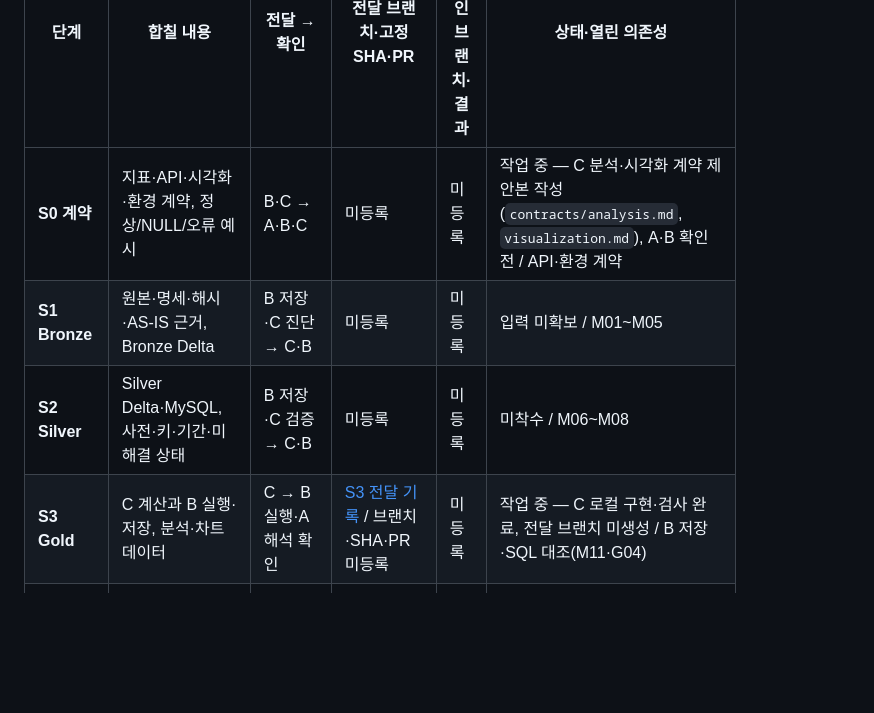
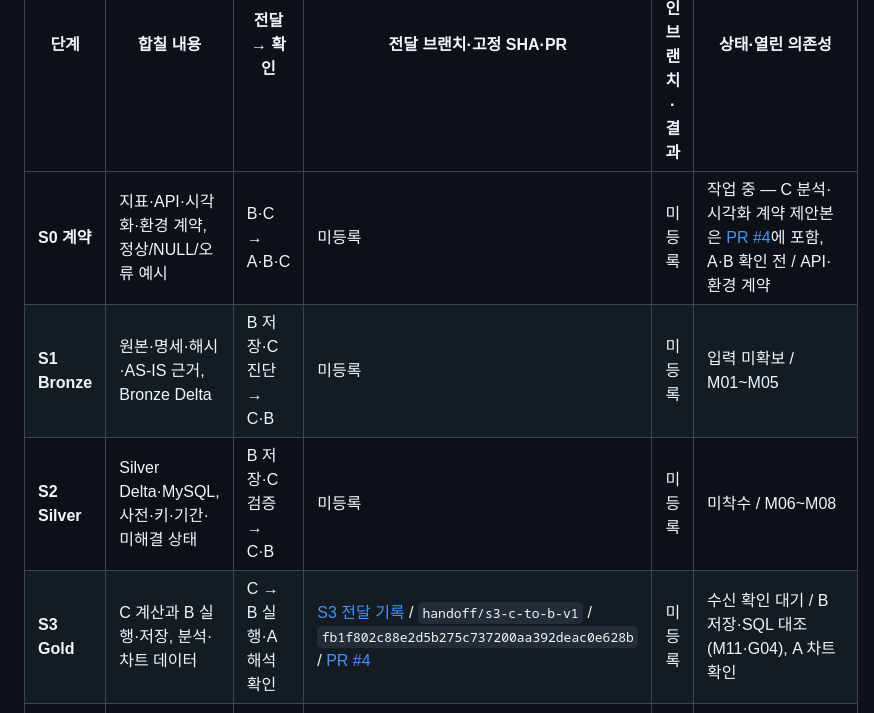
Before and after one commit to 2nd-MLOps-engineer-2/Team-Zero, a Markdown page: docs/integration-status.md, the part around the change. Rendered like a GitHub page; blank space fills up the shorter version.

```diff
--- a/docs/integration-status.md
+++ b/docs/integration-status.md
@@ -6,10 +6,10 @@
 
 | 단계 | 합칠 내용 | 전달 → 확인 | 전달 브랜치·고정 SHA·PR | 수신 확인 브랜치·결과 | 상태·열린 의존성 |
 |---|---|---|---|---|---|
-| **S0 계약** | 지표·API·시각화·환경 계약, 정상/NULL/오류 예시 | B·C → A·B·C | 미등록 | 미등록 | 작업 중 — C 분석·시각화 계약 제안본 작성(`contracts/analysis.md`, `visualization.md`), A·B 확인 전 / API·환경 계약 |
+| **S0 계약** | 지표·API·시각화·환경 계약, 정상/NULL/오류 예시 | B·C → A·B·C | 미등록 | 미등록 | 작업 중 — C 분석·시각화 계약 제안본은 [PR #4](https://github.com/2nd-MLOps-engineer-2/Team-Zero/pull/4)에 포함, A·B 확인 전 / API·환경 계약 |
 | **S1 Bronze** | 원본·명세·해시·AS-IS 근거, Bronze Delta | B 저장·C 진단 → C·B | 미등록 | 미등록 | 입력 미확보 / M01~M05 |
 | **S2 Silver** | Silver Delta·MySQL, 사전·키·기간·미해결 상태 | B 저장·C 검증 → C·B | 미등록 | 미등록 | 미착수 / M06~M08 |
-| **S3 Gold** | C 계산과 B 실행·저장, 분석·차트 데이터 | C → B 실행·A 해석 확인 | [S3 전달 기록](handoffs/S3-C-to-B.md) / 브랜치·SHA·PR 미등록 | 미등록 | 작업 중 — C 로컬 구현·검사 완료, 전달 브랜치 미생성 / B 저장·SQL 대조(M11·G04) |
+| **S3 Gold** | C 계산과 B 실행·저장, 분석·차트 데이터 | C → B 실행·A 해석 확인 | [S3 전달 기록](handoffs/S3-C-to-B.md) / `handoff/s3-c-to-b-v1` / `fb1f802c88e2d5b275c737200aa392deac0e628b` / [PR #4](https://github.com/2nd-MLOps-engineer-2/Team-Zero/pull/4) | 미등록 | 수신 확인 대기 / B 저장·SQL 대조(M11·G04), A 차트 확인 |
 | **S4 API→화면** | B의 실제 조회·품질·근거·다운로드 API | **B → A 연결 확인 / C 수치 확인** | [S4 전달 기록](handoffs/S4-B-to-A.md) / 브랜치·SHA·PR 미등록 | 미등록 | 미착수 / M12·M13 |
 | **S5 전체** | A 화면·B 서버/저장·C 계산·출처/검증·재현 | A·B·C → 공동 확인 | 미등록 | 미등록 | 미착수 / M14·G05·F01~F08 |
 
```
Also changed, not shown: docs/handoffs/S3-C-to-B.md (+5 -5 lines), docs/roles/C.md (+1 -1 lines).
